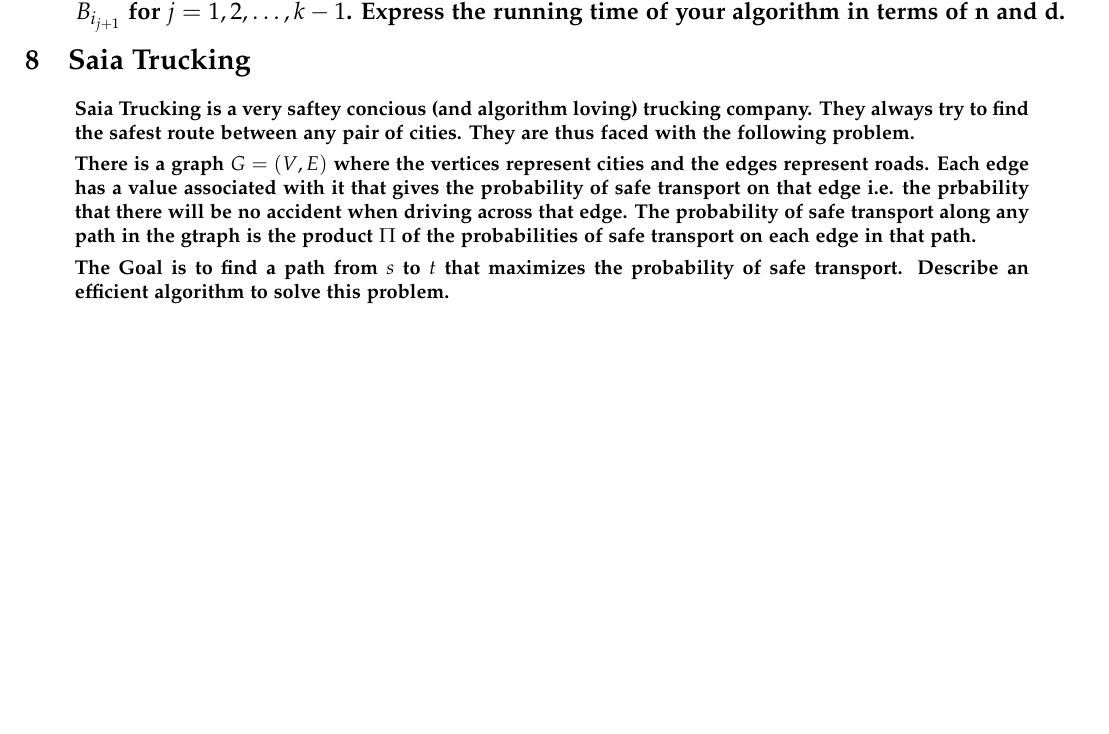
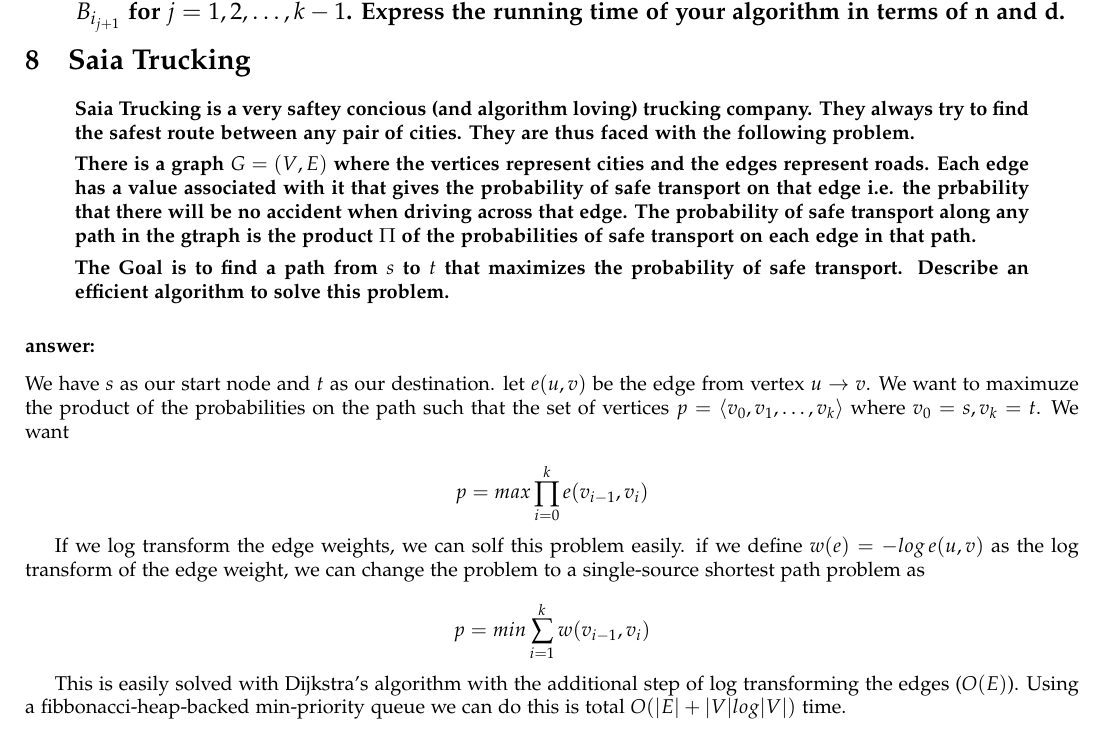
Before and after one commit to A-Rahaman/analysis-of-algorithms, a LaTeX problem sheet (hw6/hw6.tex): part of page 4 of 5, cut so that both start at the same text, the shorter picture padded with empty space. Compiled offline with pdfLaTeX.

Commit message:
did problem 7

```diff
--- a/hw6/hw6.tex
+++ b/hw6/hw6.tex
@@ -269,6 +269,24 @@
 \textbf{The Goal is to find a path from $s$ to $t$ that maximizes the probability of
 safe transport. Describe an efficient algorithm to solve this problem.  }
 \end{quote}
+\subsubsection{answer:}
+We have $s$ as our start node and $t$ as our destination. let $e(u,v)$ be the
+edge from vertex $u \rightarrow v$. We want to maximuze the product of the
+probabilities on the path such that the set of vertices $p = \langle v_0, v_1,
+\dots, v_k \rangle$ where $v_0 = s, v_k = t$. We want
+
+\[ p = max \prod_{i = 0}^{k} e(v_{i-1}, v_i) \]
+
+If we log transform the edge weights, we can solf this problem easily. if we
+define $w(e) = - log \, e(u,v)$ as the log transform of the edge weight, we can
+change the problem to  a single-source shortest path problem as
+
+\[ p = min \sum_{i=1}^{k} w(v_{i-1}, v_i) \]
+
+This is easily solved with Dijkstra's algorithm with the additional step of log
+transforming the edges ($O(E)$). Using a fibbonacci-heap-backed min-priority
+queue we can do this is total $O(|E| + |V| log |V|)$ time.
+
 
 \newpage
 \section{25.2-1 - Floyd\textemdash Warshall}
```
